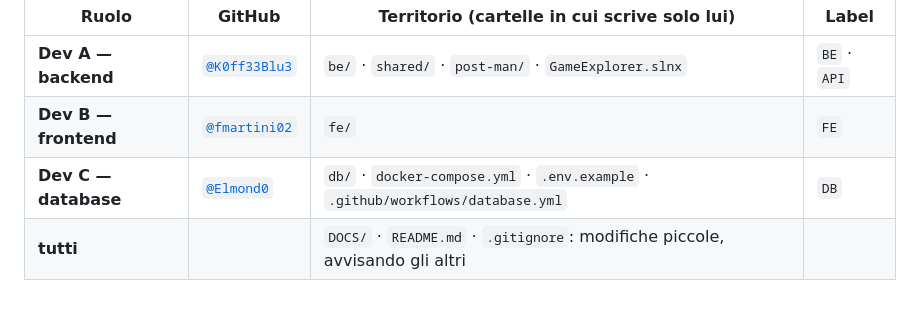
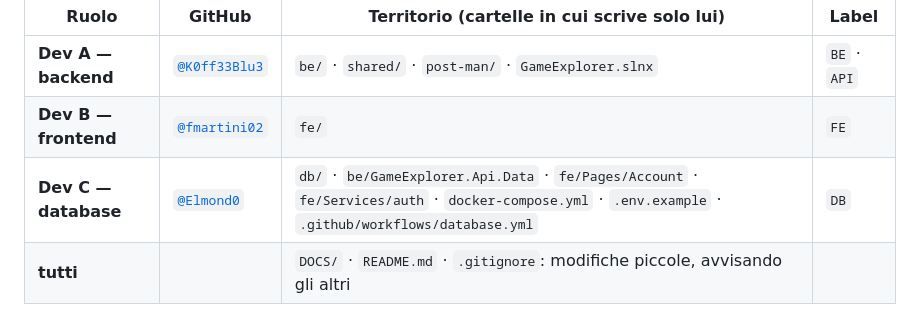
Before and after one commit to Elmond0/Terranova-game-explorer, a Markdown page: DOCS/come_lavoriamo.md, the part around the change. Drawn GitHub-style.

Commit message:
docs(docs): ADR02-03

```diff
--- a/DOCS/come_lavoriamo.md
+++ b/DOCS/come_lavoriamo.md
@@ -8,7 +8,7 @@
 |---|---|---|---|
 | **Dev A — backend** | [`@K0ff33Blu3`](https://github.com/K0ff33Blu3) | `be/` · `shared/` · `post-man/` · `GameExplorer.slnx` | `BE` · `API` |
 | **Dev B — frontend** | [`@fmartini02`](https://github.com/fmartini02) | `fe/` | `FE` |
-| **Dev C — database** | [`@Elmond0`](https://github.com/Elmond0) | `db/` · `docker-compose.yml` · `.env.example` · `.github/workflows/database.yml` | `DB` |
+| **Dev C — database** | [`@Elmond0`](https://github.com/Elmond0) | `db/` · `be/GameExplorer.Api.Data` · `fe/Pages/Account` · `fe/Services/auth` · `docker-compose.yml` · `.env.example` · `.github/workflows/database.yml` | `DB` |
 | **tutti** | | `DOCS/` · `README.md` · `.gitignore`: modifiche piccole, avvisando gli altri | |
 
 Repository: [`Elmond0/Terranova-game-explorer`](https://github.com/Elmond0/Terranova-game-explorer) · chi fa cosa: [`Suddivisione del lavoro`](Suddivisione%20del%20lavoro.md) · stack: [`adr/adr-01-stack.md`](adr/adr-01-stack.md)
```
